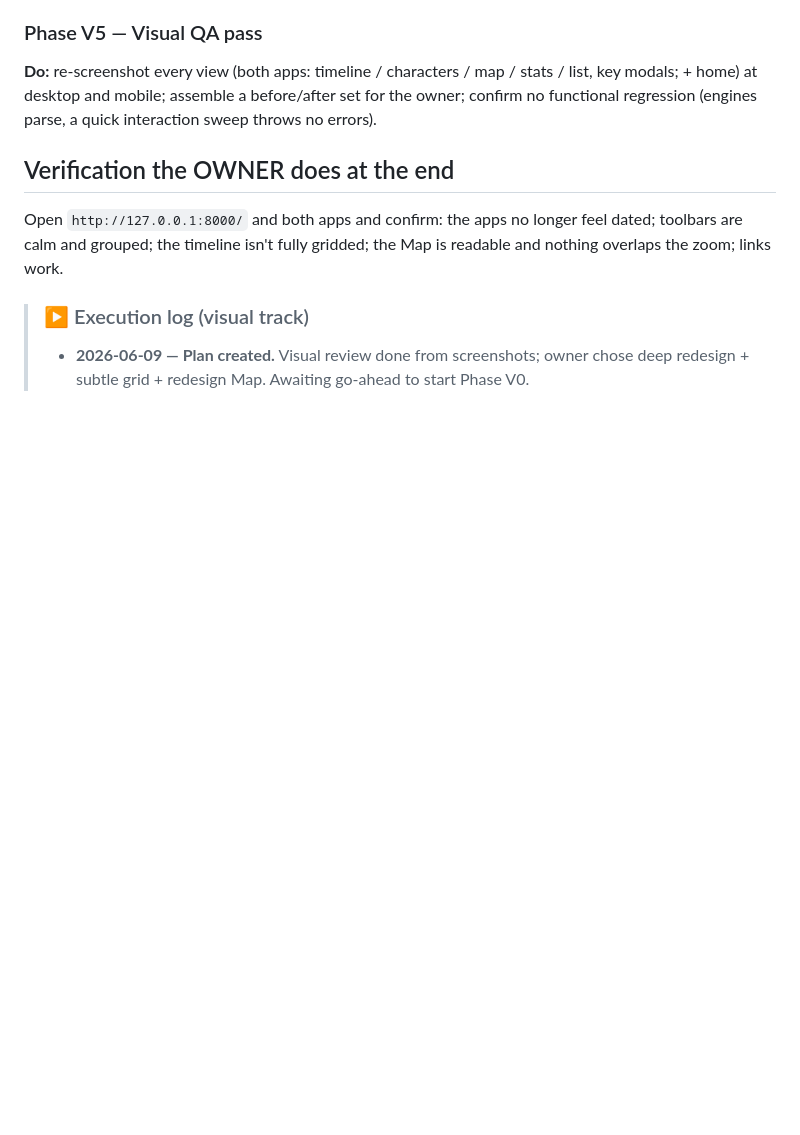
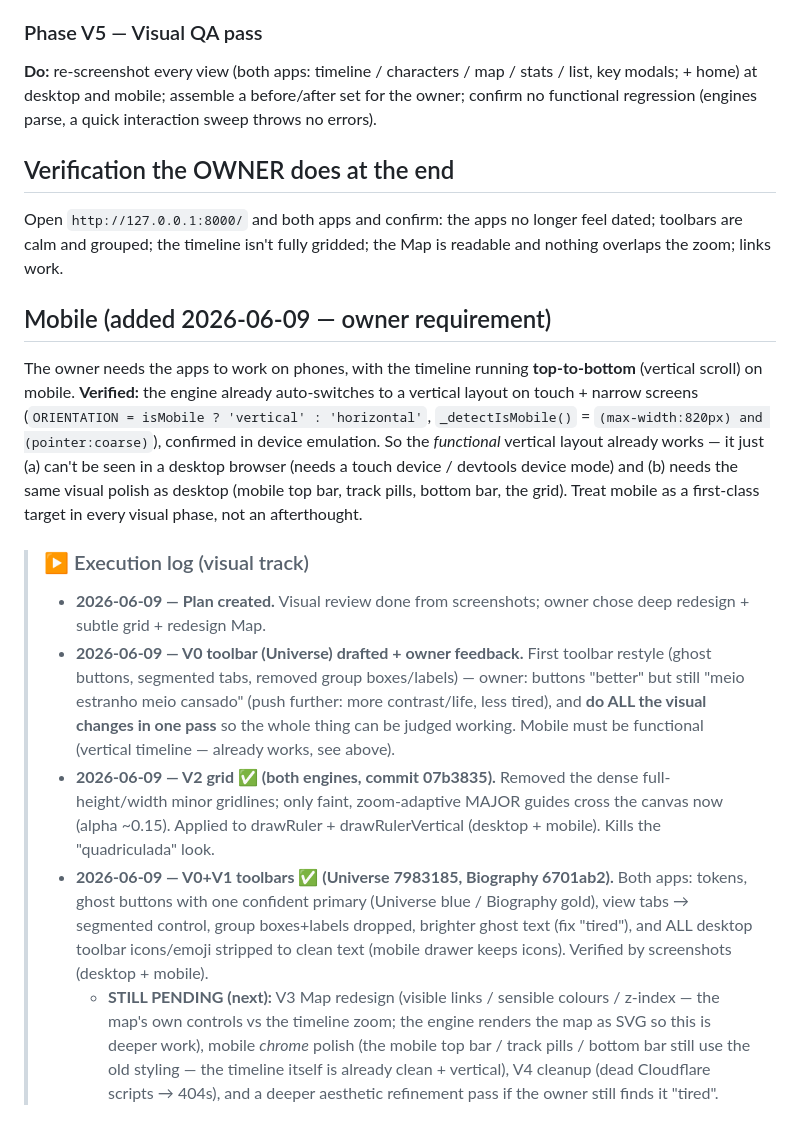
Before and after one commit to KawawangaTiti/Freetimeline, a Markdown page: VISUAL_REDESIGN_PLAN.md, the part around the change. GitHub-like rendering; blank space fills up the shorter version.

Commit message:
Log visual V0/V1/V2 done (toolbars + adaptive grid, both apps); mobile note
Records: subtle adaptive grid (both engines), toolbar redesign (both
apps, text-only + hierarchy + segmented tabs), and the finding that the
mobile vertical timeline already works. Lists V3 Map / mobile-chrome /
cleanup as the pending next steps.

Co-Authored-By: Claude Opus 4.8 (1M context) <noreply@anthropic.com>

```diff
--- a/VISUAL_REDESIGN_PLAN.md
+++ b/VISUAL_REDESIGN_PLAN.md
@@ -49,5 +49,12 @@
 ## Verification the OWNER does at the end
 Open `http://127.0.0.1:8000/` and both apps and confirm: the apps no longer feel dated; toolbars are calm and grouped; the timeline isn't fully gridded; the Map is readable and nothing overlaps the zoom; links work.
 
+## Mobile (added 2026-06-09 — owner requirement)
+The owner needs the apps to work on phones, with the timeline running **top-to-bottom** (vertical scroll) on mobile. **Verified:** the engine already auto-switches to a vertical layout on touch + narrow screens (`ORIENTATION = isMobile ? 'vertical' : 'horizontal'`, `_detectIsMobile()` = `(max-width:820px) and (pointer:coarse)`), confirmed in device emulation. So the *functional* vertical layout already works — it just (a) can't be seen in a desktop browser (needs a touch device / devtools device mode) and (b) needs the same visual polish as desktop (mobile top bar, track pills, bottom bar, the grid). Treat mobile as a first-class target in every visual phase, not an afterthought.
+
 > ### ▶ Execution log (visual track)
-> - **2026-06-09 — Plan created.** Visual review done from screenshots; owner chose deep redesign + subtle grid + redesign Map. Awaiting go-ahead to start Phase V0.
+> - **2026-06-09 — Plan created.** Visual review done from screenshots; owner chose deep redesign + subtle grid + redesign Map.
+> - **2026-06-09 — V0 toolbar (Universe) drafted + owner feedback.** First toolbar restyle (ghost buttons, segmented tabs, removed group boxes/labels) — owner: buttons "better" but still "meio estranho meio cansado" (push further: more contrast/life, less tired), and **do ALL the visual changes in one pass** so the whole thing can be judged working. Mobile must be functional (vertical timeline — already works, see above).
+> - **2026-06-09 — V2 grid ✅ (both engines, commit 07b3835).** Removed the dense full-height/width minor gridlines; only faint, zoom-adaptive MAJOR guides cross the canvas now (alpha ~0.15). Applied to drawRuler + drawRulerVertical (desktop + mobile). Kills the "quadriculada" look.
+> - **2026-06-09 — V0+V1 toolbars ✅ (Universe 7983185, Biography 6701ab2).** Both apps: tokens, ghost buttons with one confident primary (Universe blue / Biography gold), view tabs → segmented control, group boxes+labels dropped, brighter ghost text (fix "tired"), and ALL desktop toolbar icons/emoji stripped to clean text (mobile drawer keeps icons). Verified by screenshots (desktop + mobile).
+>   - **STILL PENDING (next):** V3 Map redesign (visible links / sensible colours / z-index — the map's own controls vs the timeline zoom; the engine renders the map as SVG so this is deeper work), mobile *chrome* polish (the mobile top bar / track pills / bottom bar still use the old styling — the timeline itself is already clean + vertical), V4 cleanup (dead Cloudflare scripts → 404s), and a deeper aesthetic refinement pass if the owner still finds it "tired".
```
